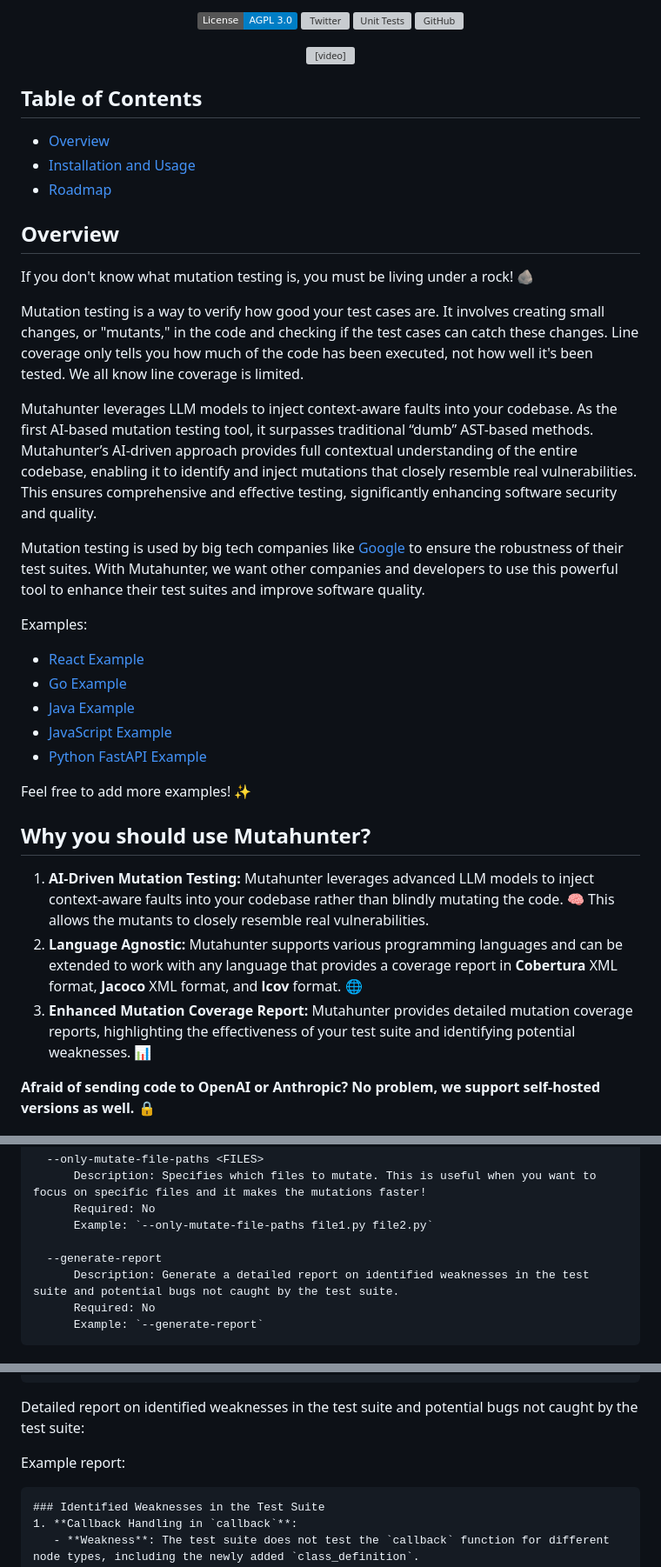
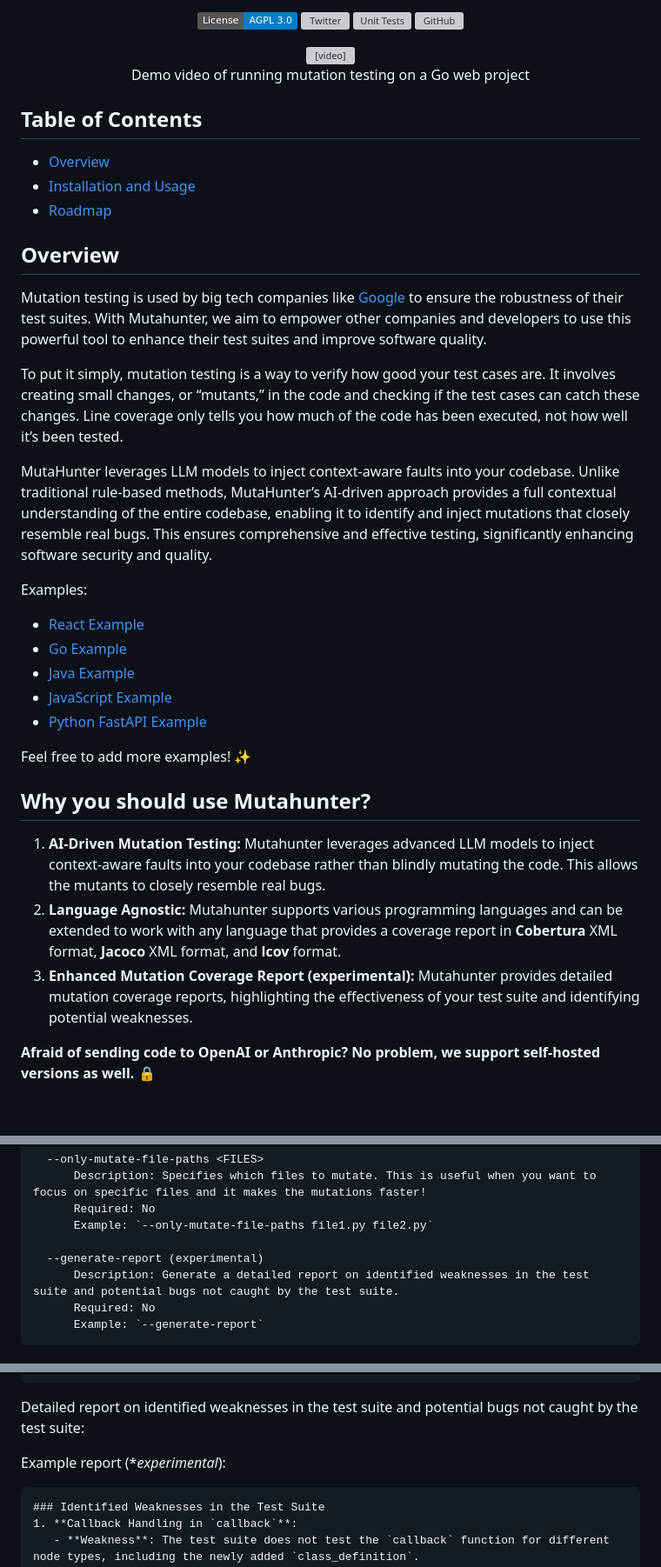
Before and after one commit to codeintegrity-ai/mutahunter, a Markdown page: README.md, 3 parts joined by grey strips. Shown at 87% size. Rendered like a GitHub page; badges without logos; blank space fills up the shorter version; grey boxes are pictures that could not be loaded.

Commit message:
docs: update readme

````diff
--- a/README.md
+++ b/README.md
@@ -15,6 +15,7 @@
 
 <div align="center">
   <video src="https://github.com/codeintegrity-ai/mutahunter/assets/37044660/cca8a41b-b97e-4ce1-806d-e53d475d4226"></video>
+  <p>Demo video of running mutation testing on a Go web project</p>
 </div>
 
 ## Table of Contents
@@ -25,13 +26,11 @@
 
 ## Overview
 
-If you don't know what mutation testing is, you must be living under a rock! 🪨
+Mutation testing is used by big tech companies like [Google](https://research.google/pubs/state-of-mutation-testing-at-google/) to ensure the robustness of their test suites. With Mutahunter, we aim to empower other companies and developers to use this powerful tool to enhance their test suites and improve software quality.
 
-Mutation testing is a way to verify how good your test cases are. It involves creating small changes, or "mutants," in the code and checking if the test cases can catch these changes. Line coverage only tells you how much of the code has been executed, not how well it's been tested. We all know line coverage is limited.
+To put it simply, mutation testing is a way to verify how good your test cases are. It involves creating small changes, or “mutants,” in the code and checking if the test cases can catch these changes. Line coverage only tells you how much of the code has been executed, not how well it’s been tested.
 
-Mutahunter leverages LLM models to inject context-aware faults into your codebase. As the first AI-based mutation testing tool, it surpasses traditional “dumb” AST-based methods. Mutahunter’s AI-driven approach provides full contextual understanding of the entire codebase, enabling it to identify and inject mutations that closely resemble real vulnerabilities. This ensures comprehensive and effective testing, significantly enhancing software security and quality.
-
-Mutation testing is used by big tech companies like [Google](https://research.google/pubs/state-of-mutation-testing-at-google/) to ensure the robustness of their test suites. With Mutahunter, we want other companies and developers to use this powerful tool to enhance their test suites and improve software quality.
+MutaHunter leverages LLM models to inject context-aware faults into your codebase. Unlike traditional rule-based methods, MutaHunter’s AI-driven approach provides a full contextual understanding of the entire codebase, enabling it to identify and inject mutations that closely resemble real bugs. This ensures comprehensive and effective testing, significantly enhancing software security and quality.
 
 Examples:
 
@@ -45,9 +44,9 @@ Feel free to add more examples! ✨
 
 ## Why you should use Mutahunter?
 
-1. **AI-Driven Mutation Testing:** Mutahunter leverages advanced LLM models to inject context-aware faults into your codebase rather than blindly mutating the code. 🧠 This allows the mutants to closely resemble real vulnerabilities.
-2. **Language Agnostic:** Mutahunter supports various programming languages and can be extended to work with any language that provides a coverage report in **Cobertura** XML format, **Jacoco** XML format, and **lcov** format. 🌐
-3. **Enhanced Mutation Coverage Report:** Mutahunter provides detailed mutation coverage reports, highlighting the effectiveness of your test suite and identifying potential weaknesses. 📊
+1. **AI-Driven Mutation Testing:** Mutahunter leverages advanced LLM models to inject context-aware faults into your codebase rather than blindly mutating the code. This allows the mutants to closely resemble real bugs.
+2. **Language Agnostic:** Mutahunter supports various programming languages and can be extended to work with any language that provides a coverage report in **Cobertura** XML format, **Jacoco** XML format, and **lcov** format.
+3. **Enhanced Mutation Coverage Report (experimental):** Mutahunter provides detailed mutation coverage reports, highlighting the effectiveness of your test suite and identifying potential weaknesses.
 
 **Afraid of sending code to OpenAI or Anthropic? No problem, we support self-hosted versions as well.** 🔒
 
@@ -124,7 +123,7 @@ Options:
       Required: No
       Example: `--only-mutate-file-paths file1.py file2.py`
 
-  --generate-report
+  --generate-report (experimental)
       Description: Generate a detailed report on identified weaknesses in the test suite and potential bugs not caught by the test suite.
       Required: No
       Example: `--generate-report`
@@ -159,7 +158,7 @@ An example survived mutant information would be like so:
 
 Detailed report on identified weaknesses in the test suite and potential bugs not caught by the test suite:
 
-Example report:
+Example report (**experimental*):
 
 ```markdown
 ### Identified Weaknesses in the Test Suite
````
Also changed, not shown: other parts of README.md (+1 -0 lines).
